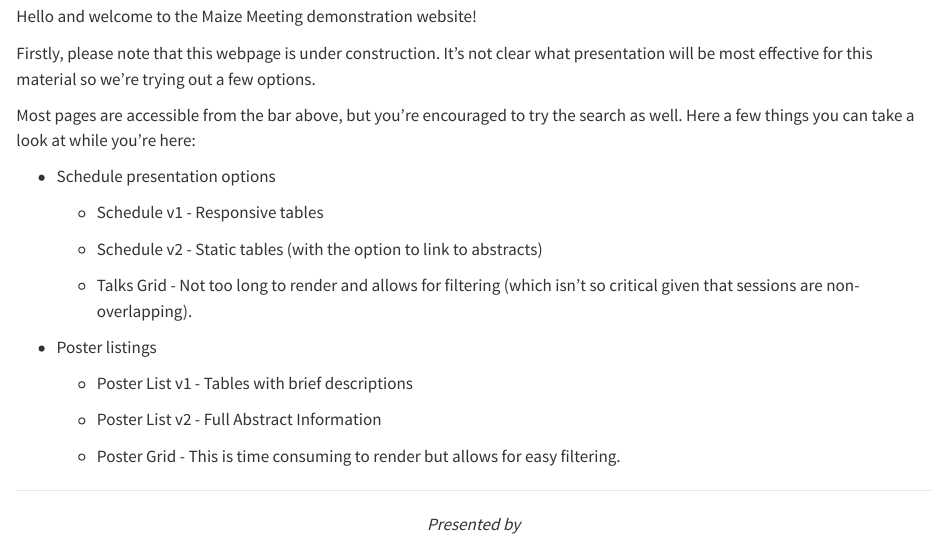
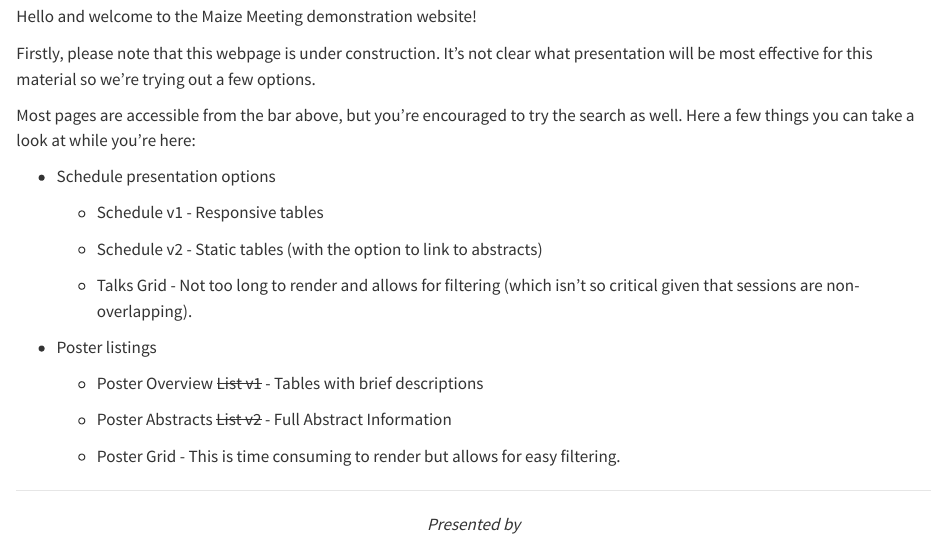
Before and after one commit to DanielKick-USDA/Maize2024, a Quarto document (index.qmd): the page in a window 1100 px wide, from 170 px down. Rendered offline with R 4.5, knitr and Pandoc in place of Quarto, with nearby package versions.

Commit message:
updated naming, used explicit join to remove stdout text

```diff
--- a/_quarto.yml
+++ b/_quarto.yml
@@ -20,13 +20,13 @@ website:
         href: generated_schedule.qmd
       - text: Keynotes
         href: program_keynotes.qmd
-      - text: Talks List
+      - text: Talk Abstracts
         href: generated_talks.qmd
-      - text: Talks Grid
+      - text: Talk Grid
         href: generated/talks/index.qmd
-      - text: Poster List v1
+      - text: Poster Overview
         href: program_poster_list.qmd
-      - text: Poster List v2
+      - text: Poster Abstracts
         href: generated_poster_list.qmd
       - text: Poster Grid
         href: generated/posters/index.qmd
--- a/index.qmd
+++ b/index.qmd
@@ -22,9 +22,9 @@ Most pages are accessible from the bar above, but you're encouraged to try the s
 
 -   Poster listings
 
-    -   Poster List v1 - Tables with brief descriptions
+    -   Poster Overview ~~List v1~~ - Tables with brief descriptions
 
-    -   Poster List v2 - Full Abstract Information
+    -   Poster Abstracts ~~List v2~~ - Full Abstract Information
 
     -   Poster Grid - This is time consuming to render but allows for easy filtering.
 
```
Also changed, not shown: program_poster_list.qmd (+1 -1 lines).
